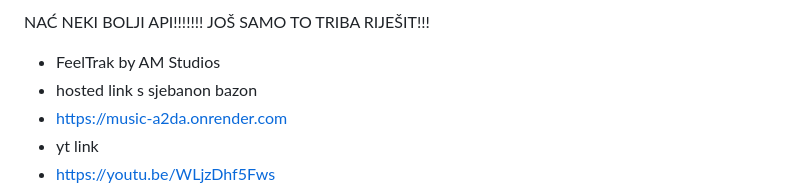
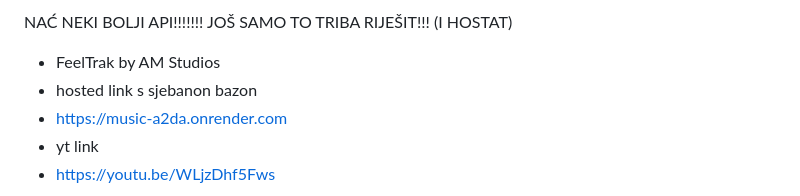
Before and after one commit to AntonioLabinjan/FeelTrak, a Markdown page: README.md, the part around the change. Rendered like a GitHub page.

```diff
--- a/README.md
+++ b/README.md
@@ -1,4 +1,4 @@
-NAĆ NEKI BOLJI API!!!!!!! JOŠ SAMO TO TRIBA RIJEŠIT!!!
+NAĆ NEKI BOLJI API!!!!!!! JOŠ SAMO TO TRIBA RIJEŠIT!!! (I HOSTAT)
 
 
 * FeelTrak by AM Studios
```
